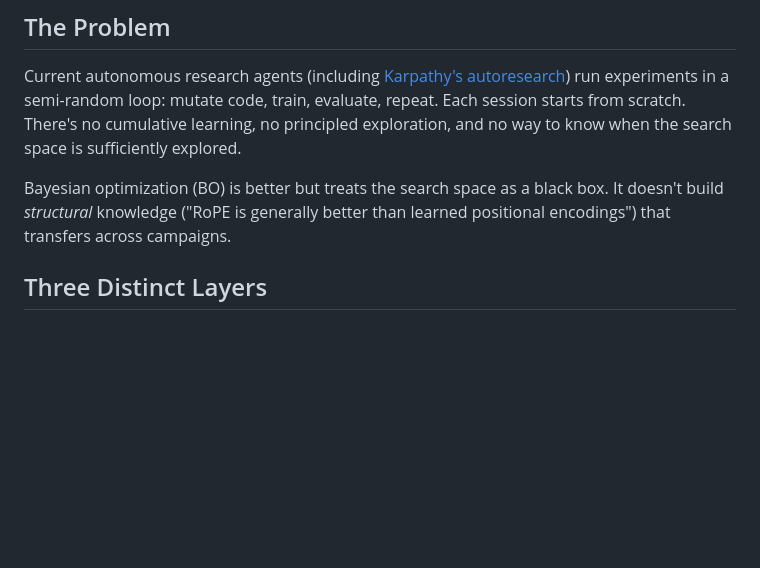
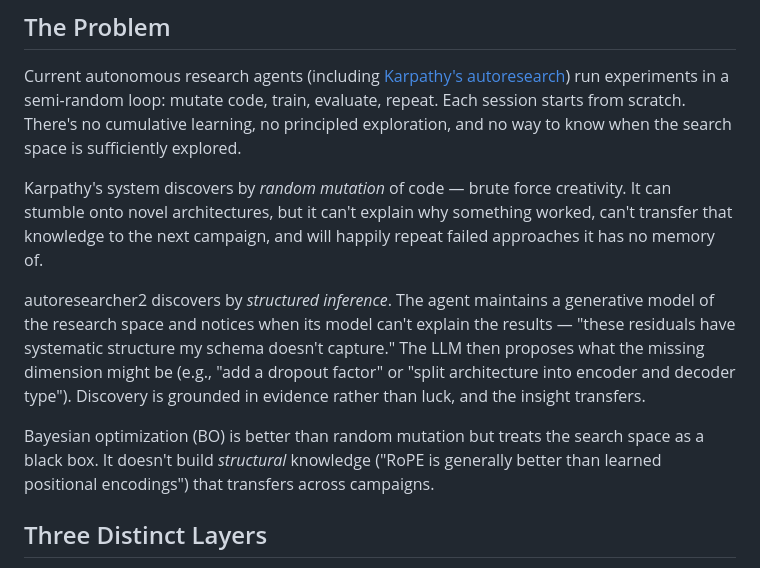
Before and after one commit to ErikDeBruijn/autoresearcher2, a Markdown page: README.md, the part around the change. GitHub-like rendering; blank space fills up the shorter version.

Commit message:
Add key distinction: random mutation vs structured inference
Makes the core difference from Karpathy's autoresearch explicit
in the Problem section: brute force creativity that can't explain
or transfer vs. structured inference that discovers by identifying
what the model can't yet explain.

```diff
--- a/README.md
+++ b/README.md
@@ -8,7 +8,11 @@ It uses a generative model of the research space to explore efficiently, exploit
 
 Current autonomous research agents (including [Karpathy's autoresearch](https://github.com/karpathy/autoresearch)) run experiments in a semi-random loop: mutate code, train, evaluate, repeat. Each session starts from scratch. There's no cumulative learning, no principled exploration, and no way to know when the search space is sufficiently explored.
 
-Bayesian optimization (BO) is better but treats the search space as a black box. It doesn't build *structural* knowledge ("RoPE is generally better than learned positional encodings") that transfers across campaigns.
+Karpathy's system discovers by *random mutation* of code — brute force creativity. It can stumble onto novel architectures, but it can't explain why something worked, can't transfer that knowledge to the next campaign, and will happily repeat failed approaches it has no memory of.
+
+autoresearcher2 discovers by *structured inference*. The agent maintains a generative model of the research space and notices when its model can't explain the results — "these residuals have systematic structure my schema doesn't capture." The LLM then proposes what the missing dimension might be (e.g., "add a dropout factor" or "split architecture into encoder and decoder type"). Discovery is grounded in evidence rather than luck, and the insight transfers.
+
+Bayesian optimization (BO) is better than random mutation but treats the search space as a black box. It doesn't build *structural* knowledge ("RoPE is generally better than learned positional encodings") that transfers across campaigns.
 
 ## Three Distinct Layers
 
```
